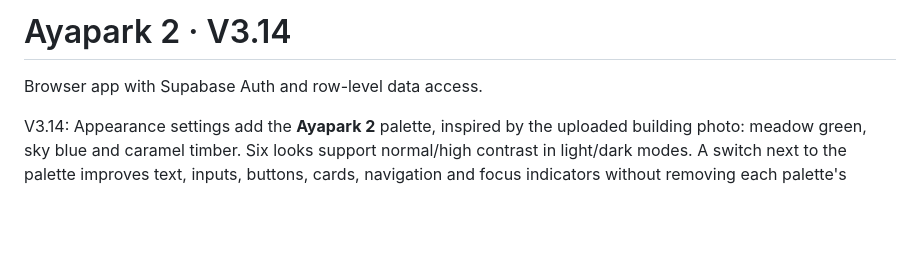
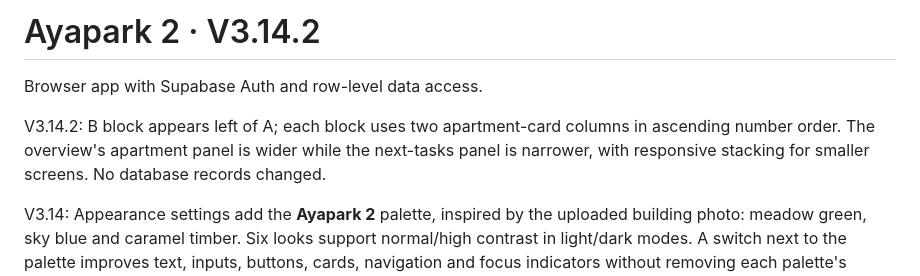
Before and after one commit to kemcap/ayapark2, a Markdown page: README.md, the part around the change. Rendered like a GitHub page; blank space fills up the shorter version.

Commit message:
docs: record V3.14.2 apartment layout

```diff
--- a/README.md
+++ b/README.md
@@ -1,6 +1,8 @@
-# Ayapark 2 · V3.14
+# Ayapark 2 · V3.14.2
 
 Browser app with Supabase Auth and row-level data access.
+
+V3.14.2: B block appears left of A; each block uses two apartment-card columns in ascending number order. The overview's apartment panel is wider while the next-tasks panel is narrower, with responsive stacking for smaller screens. No database records changed.
 
 V3.14: Appearance settings add the **Ayapark 2** palette, inspired by the uploaded building photo: meadow green, sky blue and caramel timber. Six looks support normal/high contrast in light/dark modes. A switch next to the palette improves text, inputs, buttons, cards, navigation and focus indicators without removing each palette's identity. The preview and full reset occupy separate desktop columns and stack on mobile. Reset restores all nine preferences, including Turkish language and automatic theme. Existing explicit language choices remain intact until reset. Personal settings remain owner-scoped; the only database change expands the palette validator allowlist.
 
```
